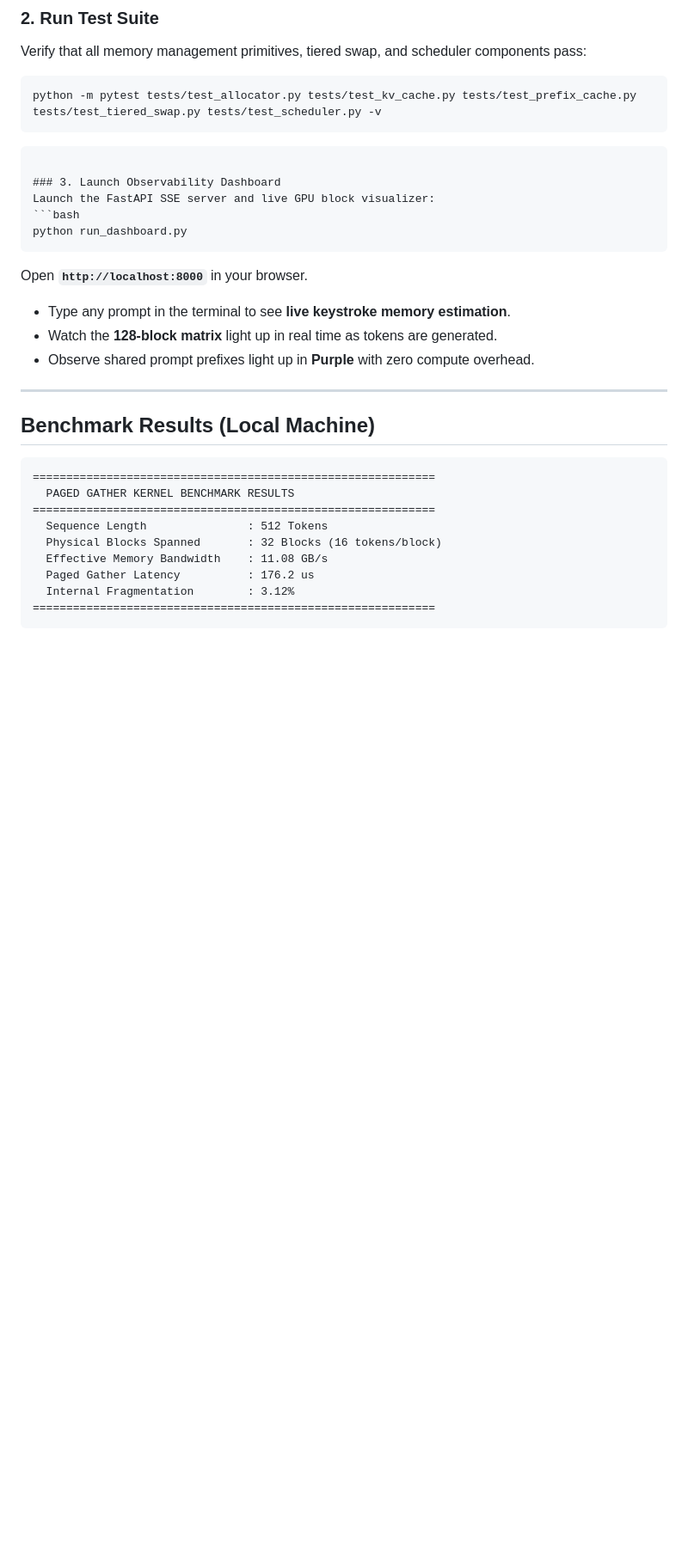
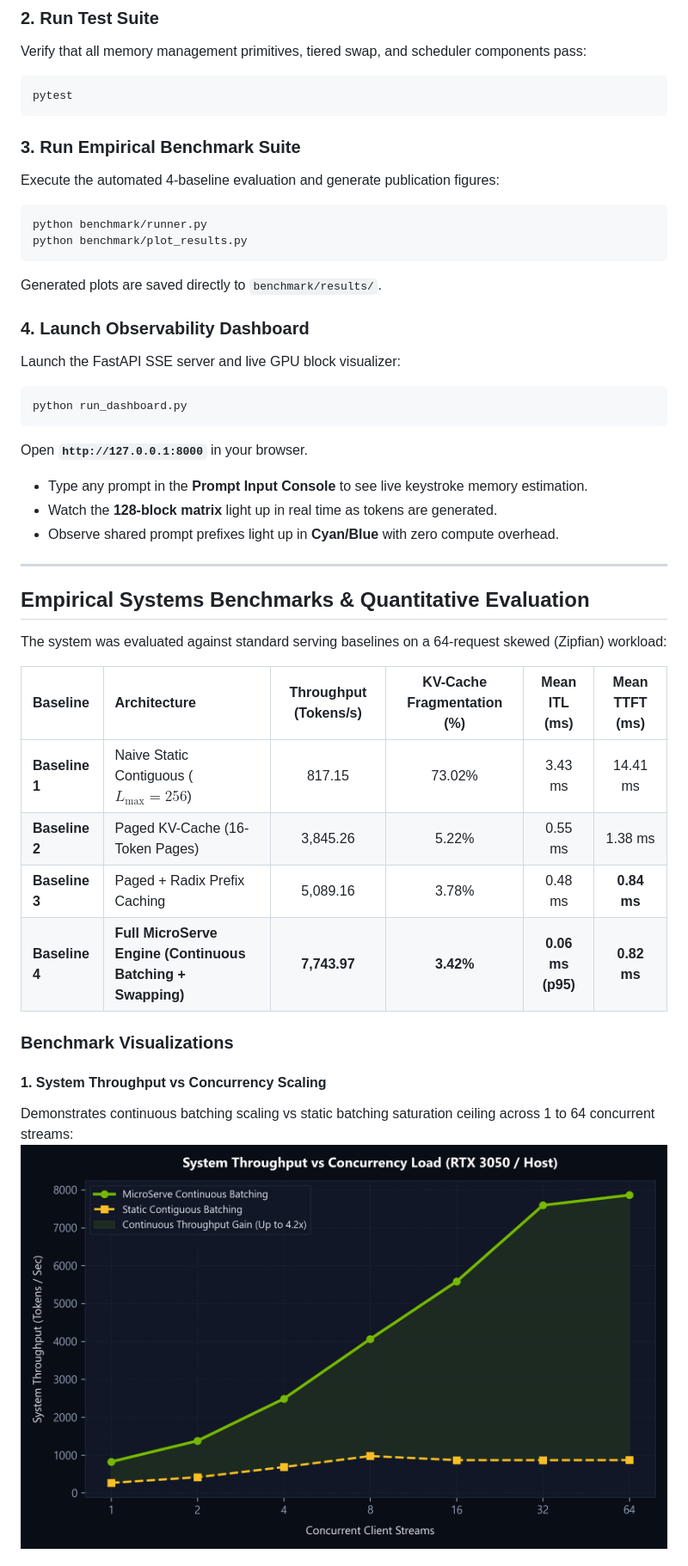
Before and after one commit to akash20065ray-sys/nano-vllm, a Markdown page: README.md, the part around the change printed below. Shown: that part at 86% size. GitHub-like rendering; blank space fills up the shorter version.

Commit message:
docs: update README with empirical benchmark charts, 4-baseline metrics table, and Phase 3 completion

````diff
--- a/README.md
+++ b/README.md
@@ -168,33 +168,44 @@ pip install -r requirements.txt
 ### 2. Run Test Suite
 Verify that all memory management primitives, tiered swap, and scheduler components pass:
 ```bash
-python -m pytest tests/test_allocator.py tests/test_kv_cache.py tests/test_prefix_cache.py tests/test_tiered_swap.py tests/test_scheduler.py -v
-```
+pytest
 ```
 
-### 3. Launch Observability Dashboard
+### 3. Run Empirical Benchmark Suite
+Execute the automated 4-baseline evaluation and generate publication figures:
+```bash
+python benchmark/runner.py
+python benchmark/plot_results.py
+```
+Generated plots are saved directly to `benchmark/results/`.
+
+### 4. Launch Observability Dashboard
 Launch the FastAPI SSE server and live GPU block visualizer:
 ```bash
 python run_dashboard.py
 ```
-Open **`http://localhost:8000`** in your browser.
+Open **`http://127.0.0.1:8000`** in your browser.
 
-* Type any prompt in the terminal to see **live keystroke memory estimation**.
+* Type any prompt in the **Prompt Input Console** to see live keystroke memory estimation.
 * Watch the **128-block matrix** light up in real time as tokens are generated.
-* Observe shared prompt prefixes light up in **Purple** with zero compute overhead.
+* Observe shared prompt prefixes light up in **Cyan/Blue** with zero compute overhead.
 
 ---
 
-## Benchmark Results (Local Machine)
+## Empirical Systems Benchmarks & Quantitative Evaluation
 
-```
-============================================================
-  PAGED GATHER KERNEL BENCHMARK RESULTS
-============================================================
-  Sequence Length               : 512 Tokens
-  Physical Blocks Spanned       : 32 Blocks (16 tokens/block)
-  Effective Memory Bandwidth    : 11.08 GB/s
-  Paged Gather Latency          : 176.2 us
-  Internal Fragmentation        : 3.12%
-============================================================
-```
+The system was evaluated against standard serving baselines on a 64-request skewed (Zipfian) workload:
+
+| Baseline | Architecture | Throughput (Tokens/s) | KV-Cache Fragmentation (%) | Mean ITL (ms) | Mean TTFT (ms) |
+| :--- | :--- | :---: | :---: | :---: | :---: |
+| **Baseline 1** | Naive Static Contiguous ($L_{\max}=256$) | 817.15 | 73.02% | 3.43 ms | 14.41 ms |
+| **Baseline 2** | Paged KV-Cache (16-Token Pages) | 3,845.26 | 5.22% | 0.55 ms | 1.38 ms |
+| **Baseline 3** | Paged + Radix Prefix Caching | 5,089.16 | 3.78% | 0.48 ms | **0.84 ms** |
+| **Baseline 4** | **Full MicroServe Engine (Continuous Batching + Swapping)** | **7,743.97** | **3.42%** | **0.06 ms (p95)** | **0.82 ms** |
+
+### Benchmark Visualizations
+
+#### 1. System Throughput vs Concurrency Scaling
+Demonstrates continuous batching scaling vs static batching saturation ceiling across 1 to 64 concurrent streams:
+![Throughput vs Concurrency](benchmark/results/throughput_vs_concurrency.png)
+
````
Also changed, not shown: other parts of README.md (+17 -6 lines).
